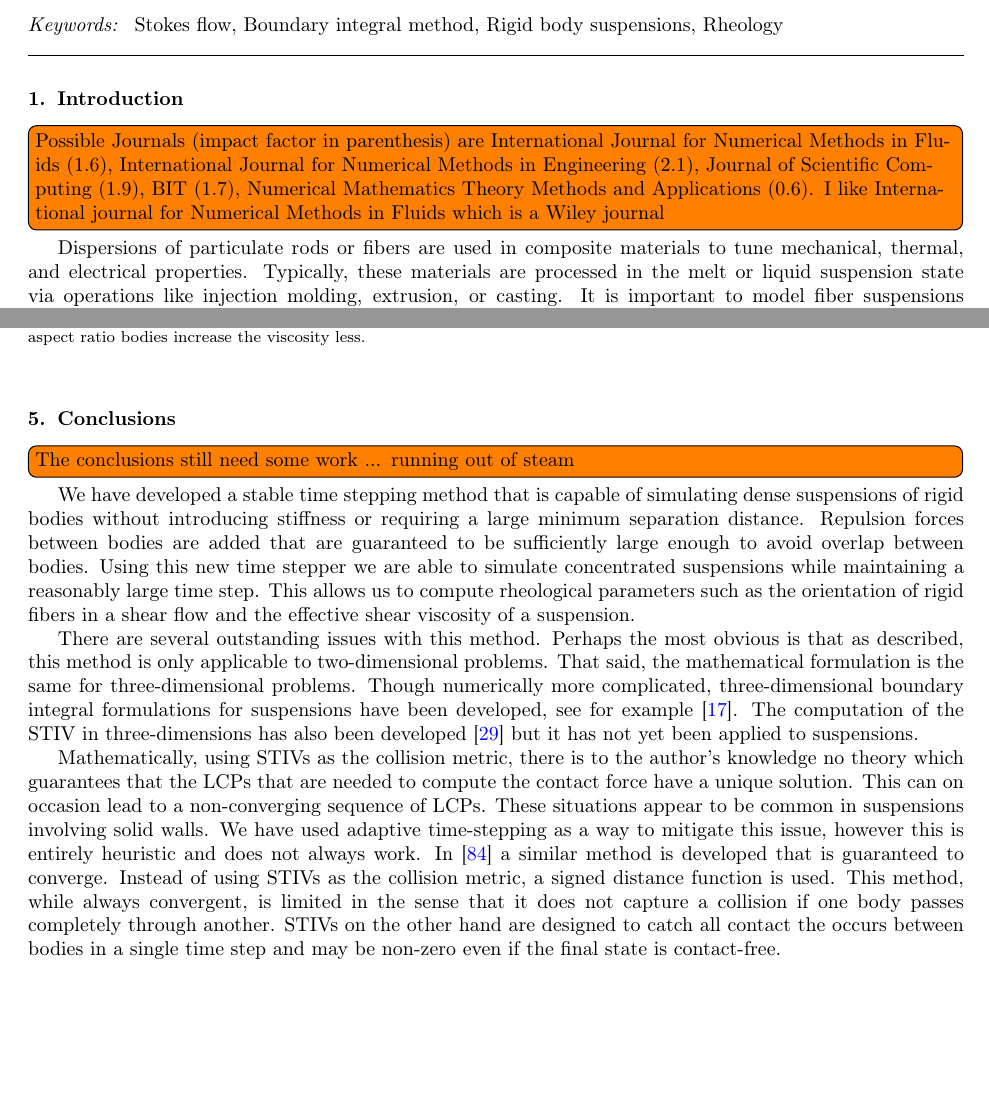
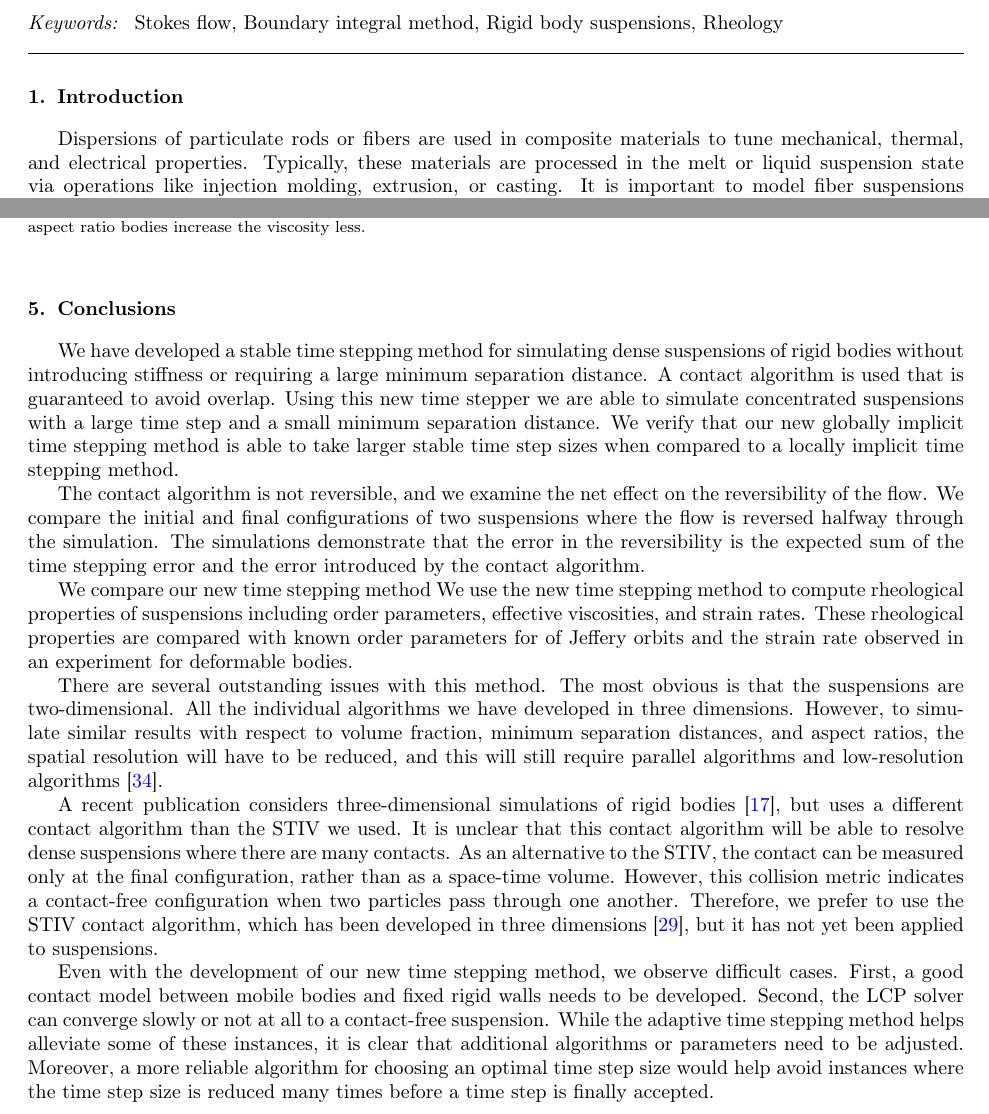
Before and after one commit to quaife/nanorods, a LaTeX paper (docs/methods/rigidBodies.tex): two parts of pages 1 and 19 of 24, joined at a grey line, cut so that both start at the same text, the shorter picture padded with empty space. Compiled offline with pdfLaTeX.

Commit message:
edited conclusion and touched up a few small things

```diff
--- a/docs/methods/rigidBodies.tex
+++ b/docs/methods/rigidBodies.tex
@@ -46,13 +46,12 @@ resulting suspensions are computed.
 
 %%%%%%%%%%%%%%%%%%%%%%%%%%%%%%%%%%%%%%%%%%%%%%%%%%%%%%%%%%%%%%%%%%%%%%%
 \section{Introduction\label{s:intro}}
-\todo[inline]{Possible Journals (impact factor in parenthesis) are
-International Journal for Numerical Methods in Fluids (1.6),
-International Journal for Numerical Methods in Engineering (2.1),
-Journal of Scientific Computing (1.9), BIT (1.7), Numerical Mathematics
-Theory Methods and Applications (0.6).  I like International journal for
-Numerical Methods in Fluids which is a Wiley journal}
-
+%\todo[inline]{Possible Journals (impact factor in parenthesis) are
+%International Journal for Numerical Methods in Fluids (1.6),
+%International Journal for Numerical Methods in Engineering (2.1),
+%Journal of Scientific Computing (1.9), BIT (1.7), Numerical Mathematics
+%Theory Methods and Applications (0.6).  I like International journal for
+%Numerical Methods in Fluids which is a Wiley journal}
 Dispersions of particulate rods or fibers are used in composite
 materials to tune mechanical, thermal, and electrical properties.
 Typically, these materials are processed in the melt or liquid
@@ -1760,44 +1759,74 @@ increase the viscosity less. }\label{tab:viscosity}
 %%%%%%%%%%%%%%%%%%%%%%%%%%%%%%%%%%%%%%%%%%%%%%%%%%%%%%%%%%%%%%%%%%%%%%%
 \FloatBarrier
 \section{Conclusions\label{s:conclusions}}
-\todo[inline]{The conclusions still need some work ... running out of
-steam}
-We have developed a stable time stepping method that is capable of
+We have developed a stable time stepping method for
 simulating dense suspensions of rigid bodies without introducing
-stiffness or requiring a large minimum separation distance.  Repulsion
-forces between bodies are added that are guaranteed to be sufficiently
-large enough to avoid overlap between bodies. Using this new time
-stepper we are able to simulate concentrated suspensions while
-maintaining a reasonably large time step. This allows us to compute
-rheological parameters such as the orientation of rigid fibers in a
-shear flow and the effective shear viscosity of a suspension.
-
-There are several outstanding issues with this method. Perhaps the most
-obvious is that as described, this method is only applicable to
-two-dimensional problems. That said, the mathematical formulation is the
-same for three-dimensional problems. Though numerically more
-complicated, three-dimensional boundary integral formulations for
-suspensions have been developed, see for
-example~\cite{cor-gre-rac-vee2017}.  The computation of the STIV in
-three-dimensions has also been developed~\cite{Harmon2011} but it has
-not yet been applied to suspensions.
-%and applied to vesicle
-%simulations~\cite{Zorin2017}.
-
-Mathematically, using STIVs as the collision metric, there is to the
-author's knowledge no theory which guarantees that the LCPs that are
-needed to compute the contact force have a unique solution. This can on
-occasion lead to a non-converging sequence of LCPs. These situations
-appear to be common in suspensions involving solid walls. We have used
-adaptive time-stepping as a way to mitigate this issue, however this is
-entirely heuristic and does not always work. In \cite{Yan2017} a similar
-method is developed that is guaranteed to converge. Instead of using
-STIVs as the collision metric, a signed distance function is used. This
-method, while always convergent, is limited in the sense that it does
-not capture a collision if one body passes completely through another.
-STIVs on the other hand are designed to catch all contact the occurs
-between bodies in a single time step and may be non-zero even if the
-final state is contact-free.
+stiffness or requiring a large minimum separation distance.  A contact
+algorithm is used that is guaranteed to avoid overlap.  Using this new
+time stepper we are able to simulate concentrated suspensions with a
+large time step and a small minimum separation distance.  We verify that
+our new globally implicit time stepping method is able to take
+larger stable time step sizes when compared to a locally implicit
+time stepping method.
+
+The contact algorithm is not reversible, and we examine the net effect
+on the reversibility of the flow.  We compare the initial and final
+configurations of two suspensions where the flow is reversed halfway
+through the simulation.  The simulations demonstrate that the error in
+the reversibility is the expected sum of the time stepping error and the
+error introduced by the contact algorithm.
+
+We compare our new time stepping method  We use the new time stepping
+method to compute rheological properties of suspensions including order
+parameters, effective viscosities, and strain rates.  These rheological
+properties are compared with known order parameters for of Jeffery
+orbits and the strain rate observed in an experiment for deformable
+bodies.
+
+There are several outstanding issues with this method. The most obvious
+is that the suspensions are two-dimensional.  All the individual
+algorithms we have developed in three dimensions.  However, to simulate
+similar results with respect to volume fraction, minimum separation
+distances, and aspect ratios, the spatial resolution will have to be
+reduced, and this will still require parallel algorithms and
+low-resolution algorithms~\cite{Kabacogulu2017}.
+
+A recent publication considers three-dimensional simulations of rigid
+bodies~\cite{cor-gre-rac-vee2017}, but uses a different contact
+algorithm than the STIV we used.  It is unclear that this contact
+algorithm will be able to resolve dense suspensions where there are many
+contacts.  As an alternative to the STIV, the contact can be measured
+only at the final configuration, rather than as a space-time volume.
+However, this collision metric indicates a contact-free configuration
+when two particles pass through one another.  Therefore, we prefer to
+use the STIV contact algorithm, which has been developed in three
+dimensions~\cite{Harmon2011}, but it has not yet been applied to
+suspensions.
+
+Even with the development of our new time stepping method, we observe
+difficult cases.  First, a good contact model between mobile bodies and
+fixed rigid walls needs to be developed.  Second, the LCP solver can
+converge slowly or not at all to a contact-free suspension.  While the
+adaptive time stepping method helps alleviate some of these instances,
+it is clear that additional algorithms or parameters need to be
+adjusted.  Moreover, a more reliable algorithm for choosing an optimal
+time step size would help avoid instances where the time step size is
+reduced many times before a time step is finally accepted.
+
+%Mathematically, using STIVs as the collision metric, there is to the
+%author's knowledge no theory which guarantees that the LCPs that are
+%needed to compute the contact force have a unique solution. This can on
+%occasion lead to a non-converging sequence of LCPs. These situations
+%appear to be common in suspensions involving solid walls. We have used
+%adaptive time-stepping as a way to mitigate this issue, however this is
+%entirely heuristic and does not always work. In \cite{Yan2017} a similar
+%method is developed that is guaranteed to converge. Instead of using
+%STIVs as the collision metric, a signed distance function is used. This
+%method, while always convergent, is limited in the sense that it does
+%not capture a collision if one body passes completely through another.
+%STIVs on the other hand are designed to catch all contact the occurs
+%between bodies in a single time step and may be non-zero even if the
+%final state is contact-free.
 
 
 %%%%%%%%%%%%%%%%%%%%%%%%%%%%%%%%%%%%%%%%%%%%%%%%%%%%%%%%%%%%%%%%%%%%%%%
```
Also changed, not shown: docs/methods/rigidBodies.tex (90 more changed lines).
